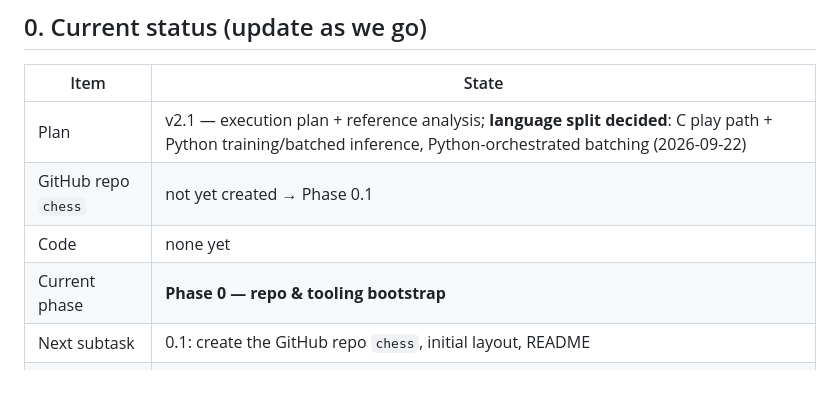
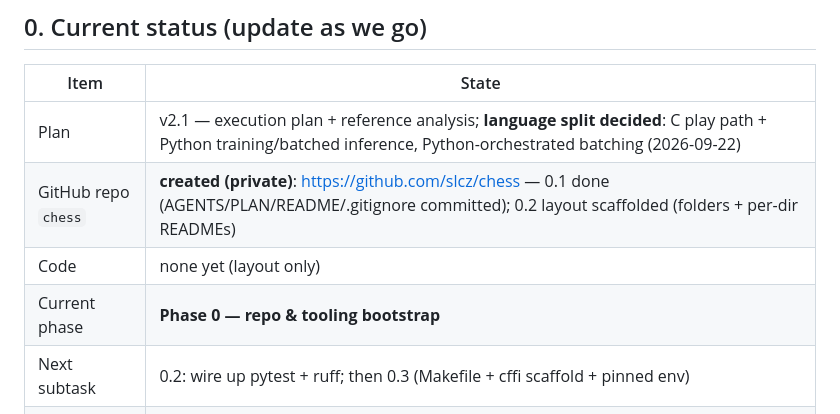
Before and after one commit to slcz/chess, a Markdown page: PLAN.md, the part around the change. GitHub-like rendering; blank space fills up the shorter version.

Commit message:
Plan status: Phase 0.1 done — repo created, layout scaffolded

```diff
--- a/PLAN.md
+++ b/PLAN.md
@@ -16,10 +16,10 @@ This document has two parts:
 | Item | State |
 |---|---|
 | Plan | v2.1 — execution plan + reference analysis; **language split decided**: C play path + Python training/batched inference, Python-orchestrated batching (2026-09-22) |
-| GitHub repo `chess` | not yet created → Phase 0.1 |
-| Code | none yet |
+| GitHub repo `chess` | **created (private)**: <https://github.com/slcz/chess> — 0.1 done (AGENTS/PLAN/README/.gitignore committed); 0.2 layout scaffolded (folders + per-dir READMEs) |
+| Code | none yet (layout only) |
 | Current phase | **Phase 0 — repo & tooling bootstrap** |
-| Next subtask | 0.1: create the GitHub repo `chess`, initial layout, README |
+| Next subtask | 0.2: wire up pytest + ruff; then 0.3 (Makefile + cffi scaffold + pinned env) |
 | Training runs | none |
 | Cloud spend so far | $0 |
 
```
